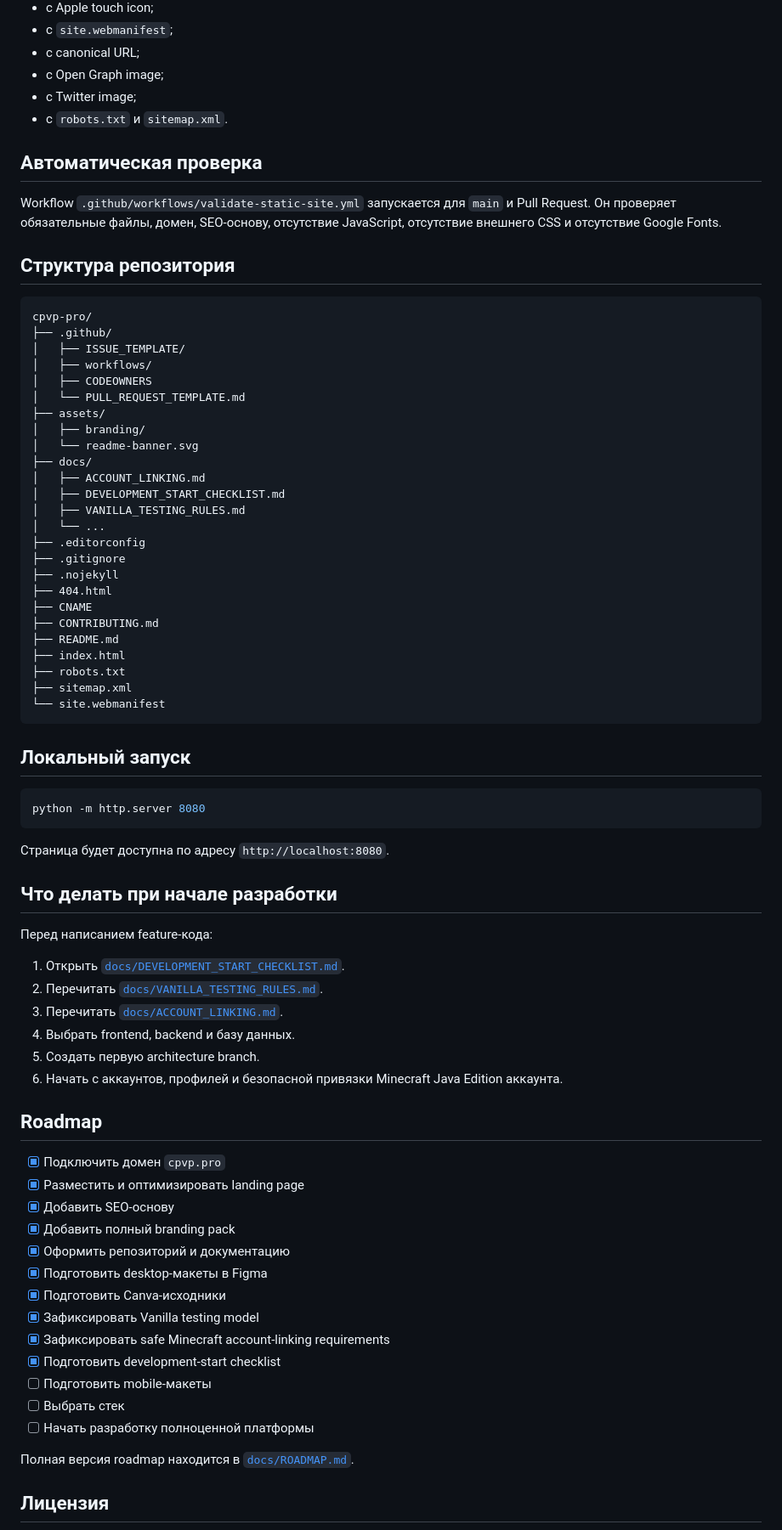
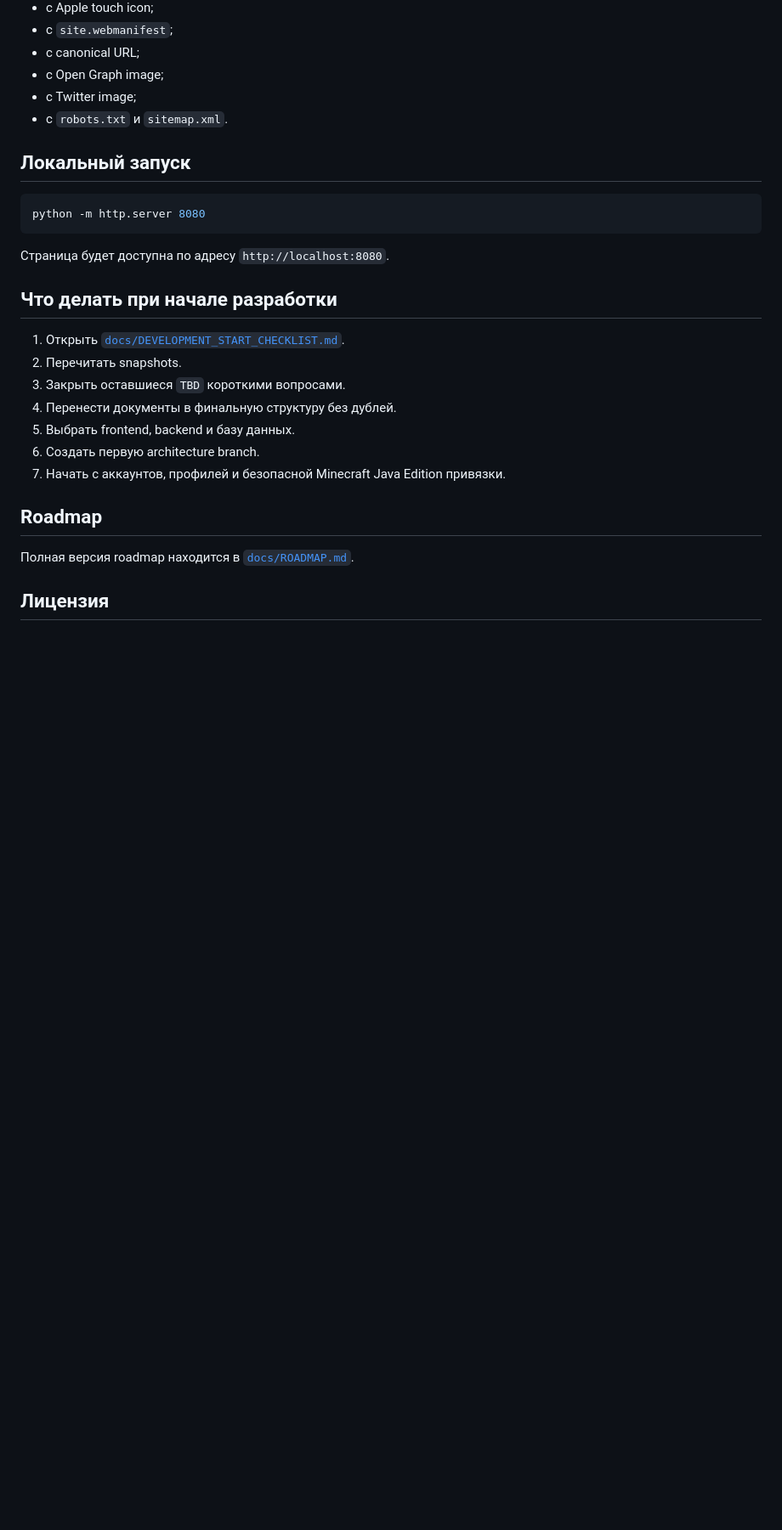
Before and after one commit to ameblablabla/cpvp-pro, a Markdown page: README.md, the part around one of its changes. Shown at 85% size. Drawn GitHub-style; blank space fills up the shorter version.

Commit message:
Link canonical requirements snapshots and simplify README

````diff
--- a/README.md
+++ b/README.md
@@ -139,40 +158,6 @@ CPVP.PRO не должен запрашивать Microsoft-пароль, Minecr
 - с Twitter image;
 - с `robots.txt` и `sitemap.xml`.
 
-## Автоматическая проверка
-
-Workflow `.github/workflows/validate-static-site.yml` запускается для `main` и Pull Request. Он проверяет обязательные файлы, домен, SEO-основу, отсутствие JavaScript, отсутствие внешнего CSS и отсутствие Google Fonts.
-
-## Структура репозитория
-
-```text
-cpvp-pro/
-├── .github/
-│   ├── ISSUE_TEMPLATE/
-│   ├── workflows/
-│   ├── CODEOWNERS
-│   └── PULL_REQUEST_TEMPLATE.md
-├── assets/
-│   ├── branding/
-│   └── readme-banner.svg
-├── docs/
-│   ├── ACCOUNT_LINKING.md
-│   ├── DEVELOPMENT_START_CHECKLIST.md
-│   ├── VANILLA_TESTING_RULES.md
-│   └── ...
-├── .editorconfig
-├── .gitignore
-├── .nojekyll
-├── 404.html
-├── CNAME
-├── CONTRIBUTING.md
-├── README.md
-├── index.html
-├── robots.txt
-├── sitemap.xml
-└── site.webmanifest
-```
-
 ## Локальный запуск
 
 ```bash
@@ -183,30 +168,15 @@ python -m http.server 8080
 
 ## Что делать при начале разработки
 
-Перед написанием feature-кода:
-
 1. Открыть [`docs/DEVELOPMENT_START_CHECKLIST.md`](docs/DEVELOPMENT_START_CHECKLIST.md).
-2. Перечитать [`docs/VANILLA_TESTING_RULES.md`](docs/VANILLA_TESTING_RULES.md).
-3. Перечитать [`docs/ACCOUNT_LINKING.md`](docs/ACCOUNT_LINKING.md).
-4. Выбрать frontend, backend и базу данных.
-5. Создать первую architecture branch.
-6. Начать с аккаунтов, профилей и безопасной привязки Minecraft Java Edition аккаунта.
+2. Перечитать snapshots.
+3. Закрыть оставшиеся `TBD` короткими вопросами.
+4. Перенести документы в финальную структуру без дублей.
+5. Выбрать frontend, backend и базу данных.
+6. Создать первую architecture branch.
+7. Начать с аккаунтов, профилей и безопасной Minecraft Java Edition привязки.
 
 ## Roadmap
-
-- [x] Подключить домен `cpvp.pro`
-- [x] Разместить и оптимизировать landing page
-- [x] Добавить SEO-основу
-- [x] Добавить полный branding pack
-- [x] Оформить репозиторий и документацию
-- [x] Подготовить desktop-макеты в Figma
-- [x] Подготовить Canva-исходники
-- [x] Зафиксировать Vanilla testing model
-- [x] Зафиксировать safe Minecraft account-linking requirements
-- [x] Подготовить development-start checklist
-- [ ] Подготовить mobile-макеты
-- [ ] Выбрать стек
-- [ ] Начать разработку полноценной платформы
 
 Полная версия roadmap находится в [`docs/ROADMAP.md`](docs/ROADMAP.md).
 
````
Also changed, not shown: other parts of README.md (+85 -66 lines).
